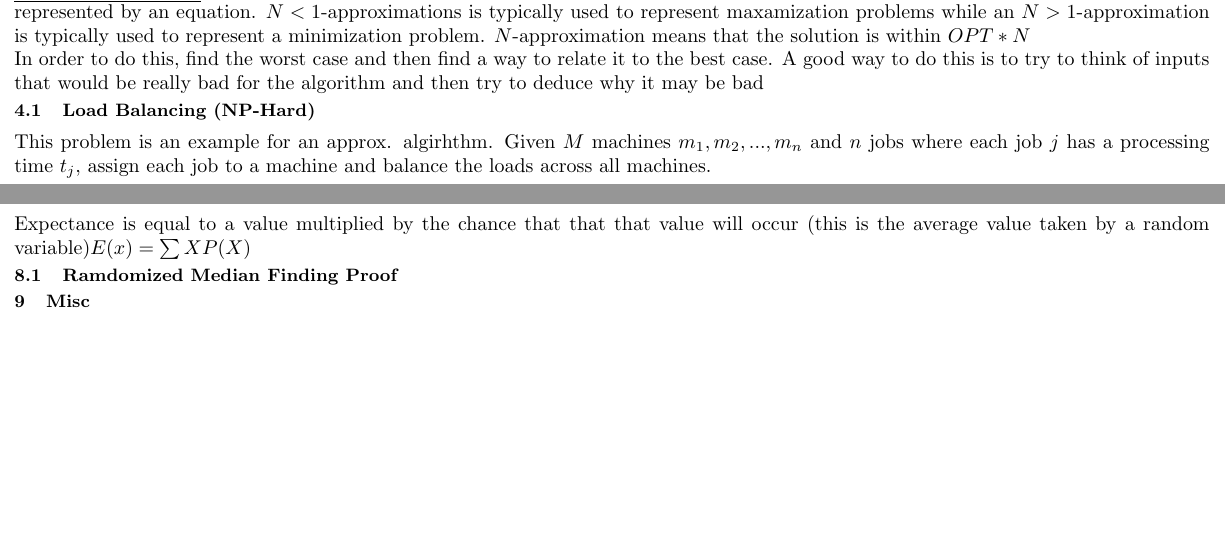
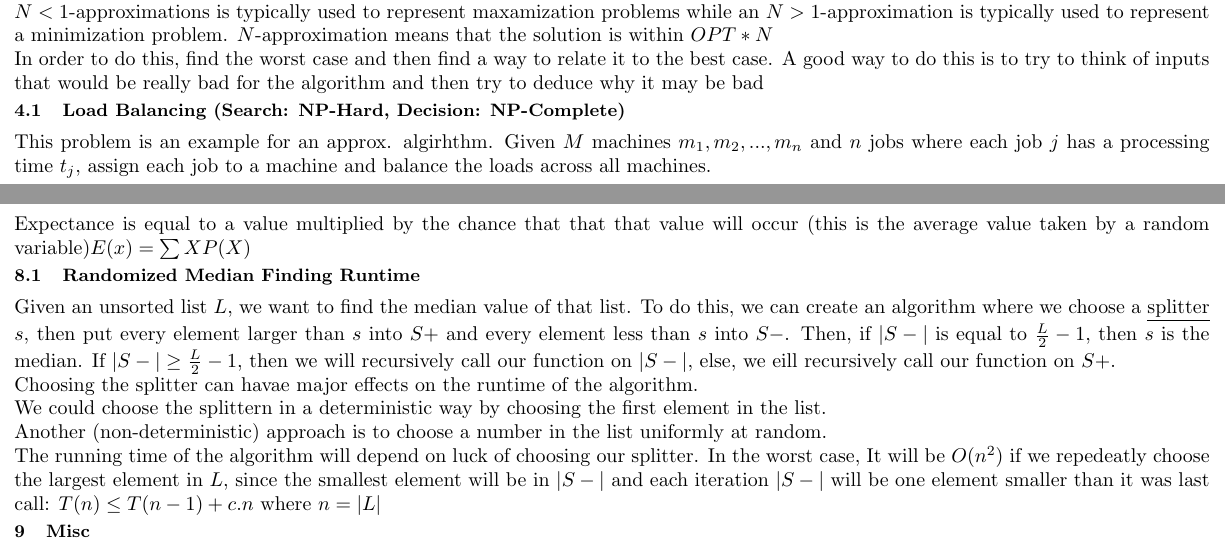
Before and after one commit to nickorlow/cs-331-cheatsheet, a LaTeX problem sheet (Exam3_Cheatsheet.tex): two parts of pages 1 and 2 of 2, joined at a grey line, cut so that both start at the same text, the shorter picture padded with empty space. Compiled offline with pdfLaTeX.

Commit message:
info about rmf

```diff
--- a/Exam3_Cheatsheet.tex
+++ b/Exam3_Cheatsheet.tex
@@ -66,7 +67,7 @@ In order to do this, find the worst case and then find a way to relate it to the
 A good way to do this is to try to think of inputs that would be really bad for the algorithm
 and then try to deduce why it may be bad
 
-\subsection{Load Balancing (NP-Hard)}
+\subsection{Load Balancing (Search: NP-Hard, Decision: NP-Complete)}
 This problem is an example for an approx. algirhthm. Given $M$ machines $m_1, m_2, ..., m_n$ and $n$ jobs where each job $j$ has a processing time
 $t_j$, assign each job to a machine and balance the loads across all machines.
 
@@ -177,7 +178,23 @@ function $C(X) -> if H(X,X) == 'HALT' then LOOP else HALT$ would generate an inc
 Expectance is equal to a value multiplied by the chance that that that value will occur
 (this is the average value taken by a random variable)$E(x) = \sum XP(X)$
 
-\subsection{Ramdomized Median Finding Proof}
+\subsection{Randomized Median Finding Runtime}
+Given an unsorted list $L$, we want to find the median value of that list. To do this,
+we can create an algorithm where we choose a \underline{splitter} $s$, then put every element
+larger than $s$ into $S+$ and every element less than $s$ into $S-$. Then, if  $|S-|$ is
+equal to $\frac{L}{2}-1$, then $s$ is the median. If $|S-| \geq \frac{L}{2}-1$, then we will
+recursively call our function on $|S-|$, else, we eill recursively call our function on $S+$.
+
+Choosing the splitter can havae major effects on the runtime of the algorithm.
+
+We could choose the splittern in a deterministic way by choosing the first element in the list.
+
+Another (non-deterministic) approach is to choose a number in the list uniformly at random.
+
+The running time of the algorithm will depend on luck of choosing our splitter. In the worst case,
+It will be $O(n^2)$ if we repedeatly choose the largest element in $L$, since the smallest element
+will be in $|S-|$ and each iteration $|S-|$ will be one element smaller than it was last call: $T(n) \leq T(n-1) + c.n$
+where $n = |L|$
 
 \section{Misc}
 
```
Also changed, not shown: Exam3_Cheatsheet.tex (3 more changed lines).
